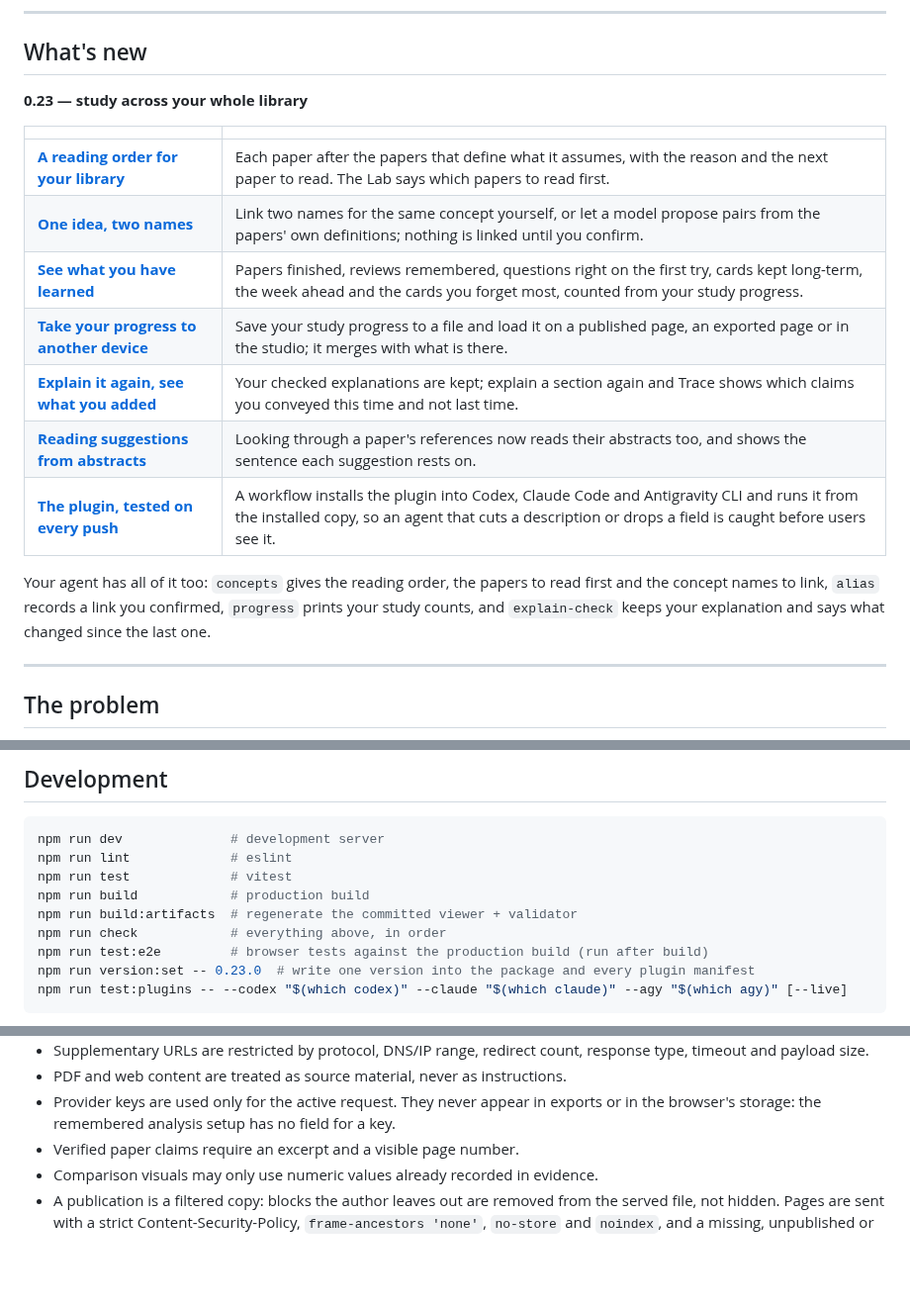
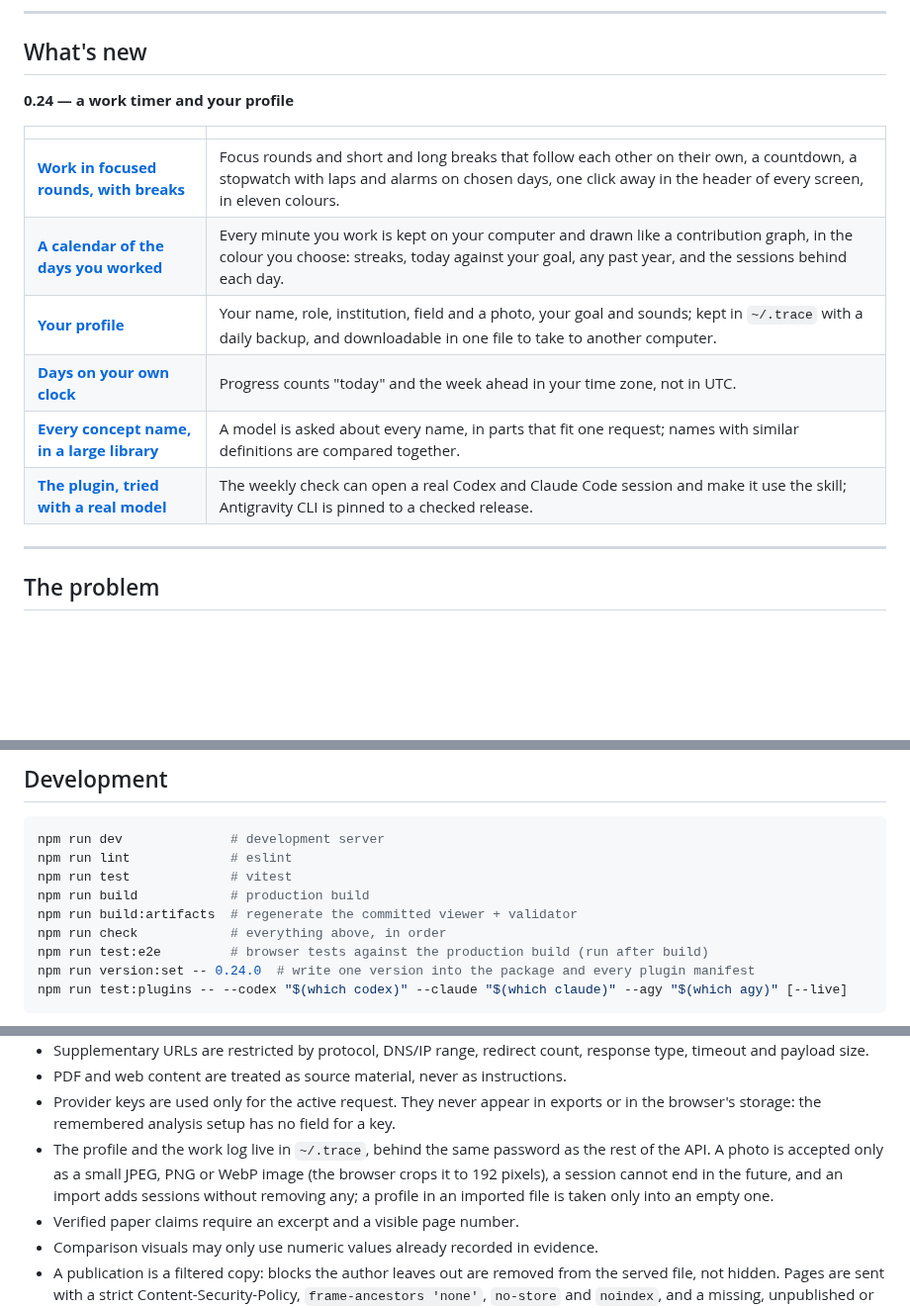
Before and after one commit to Ahmet-Ruchan/trace-research-paper-studio, a Markdown page: README.md, 3 parts joined by grey strips. Shown at 99% size. GitHub-like rendering; blank space fills up the shorter version.

````diff
--- a/README.md
+++ b/README.md
@@ -37,21 +37,16 @@ running on the coding agent you already use, with no second API key.
 
 ## What's new
 
-**0.23 — study across your whole library**
+**0.24 — a work timer and your profile**
 
 | | |
 | --- | --- |
-| **[A reading order for your library](#connect-what-you-learn-across-papers)** | Each paper after the papers that define what it assumes, with the reason and the next paper to read. The Lab says which papers to read first. |
-| **[One idea, two names](#connect-what-you-learn-across-papers)** | Link two names for the same concept yourself, or let a model propose pairs from the papers' own definitions; nothing is linked until you confirm. |
-| **[See what you have learned](#see-what-you-have-learned)** | Papers finished, reviews remembered, questions right on the first try, cards kept long-term, the week ahead and the cards you forget most, counted from your study progress. |
-| **[Take your progress to another device](#study-it-step-by-step)** | Save your study progress to a file and load it on a published page, an exported page or in the studio; it merges with what is there. |
-| **[Explain it again, see what you added](#explain-it-back-in-your-own-words)** | Your checked explanations are kept; explain a section again and Trace shows which claims you conveyed this time and not last time. |
-| **[Reading suggestions from abstracts](#connect-what-you-learn-across-papers)** | Looking through a paper's references now reads their abstracts too, and shows the sentence each suggestion rests on. |
-| **[The plugin, tested on every push](#development)** | A workflow installs the plugin into Codex, Claude Code and Antigravity CLI and runs it from the installed copy, so an agent that cuts a description or drops a field is caught before users see it. |
-
-Your agent has all of it too: `concepts` gives the reading order, the papers to read first and the
-concept names to link, `alias` records a link you confirmed, `progress` prints your study counts, and
-`explain-check` keeps your explanation and says what changed since the last one.
+| **[Work in focused rounds, with breaks](#work-in-focused-rounds-with-breaks)** | Focus rounds and short and long breaks that follow each other on their own, a countdown, a stopwatch with laps and alarms on chosen days, one click away in the header of every screen, in eleven colours. |
+| **[A calendar of the days you worked](#your-profile-and-a-calendar-of-the-days-you-worked)** | Every minute you work is kept on your computer and drawn like a contribution graph, in the colour you choose: streaks, today against your goal, any past year, and the sessions behind each day. |
+| **[Your profile](#your-profile-and-a-calendar-of-the-days-you-worked)** | Your name, role, institution, field and a photo, your goal and sounds; kept in `~/.trace` with a daily backup, and downloadable in one file to take to another computer. |
+| **[Days on your own clock](#see-what-you-have-learned)** | Progress counts "today" and the week ahead in your time zone, not in UTC. |
+| **[Every concept name, in a large library](#connect-what-you-learn-across-papers)** | A model is asked about every name, in parts that fit one request; names with similar definitions are compared together. |
+| **[The plugin, tried with a real model](#development)** | The weekly check can open a real Codex and Claude Code session and make it use the skill; Antigravity CLI is pinned to a checked release. |
 
 ---
 
@@ -990,7 +1019,7 @@ npm run build            # production build
 npm run build:artifacts  # regenerate the committed viewer + validator
 npm run check            # everything above, in order
 npm run test:e2e         # browser tests against the production build (run after build)
-npm run version:set -- 0.23.0  # write one version into the package and every plugin manifest
+npm run version:set -- 0.24.0  # write one version into the package and every plugin manifest
 npm run test:plugins -- --codex "$(which codex)" --claude "$(which claude)" --agy "$(which agy)" [--live]
 ```
 
@@ -1125,6 +1154,10 @@ the server.
 - PDF and web content are treated as source material, never as instructions.
 - Provider keys are used only for the active request. They never appear in exports or in the
   browser's storage: the remembered analysis setup has no field for a key.
+- The profile and the work log live in `~/.trace`, behind the same password as the rest of the API.
+  A photo is accepted only as a small JPEG, PNG or WebP image (the browser crops it to 192 pixels),
+  a session cannot end in the future, and an import adds sessions without removing any; a profile
+  in an imported file is taken only into an empty one.
 - Verified paper claims require an excerpt and a visible page number.
 - Comparison visuals may only use numeric values already recorded in evidence.
 - A publication is a filtered copy: blocks the author leaves out are removed from the served file,
````
Also changed, not shown: other parts of README.md (+34 -0 lines), docs/images/focus.jpg (added), docs/images/profile.jpg (added), 5 other files.
